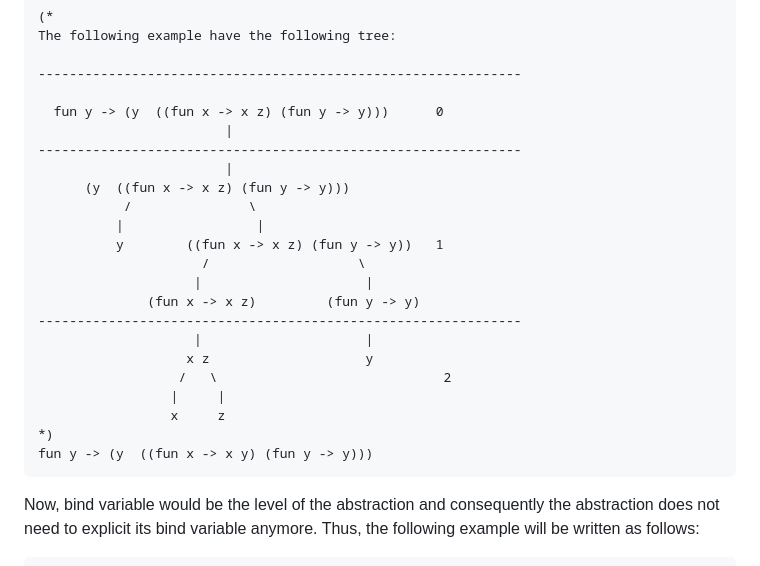
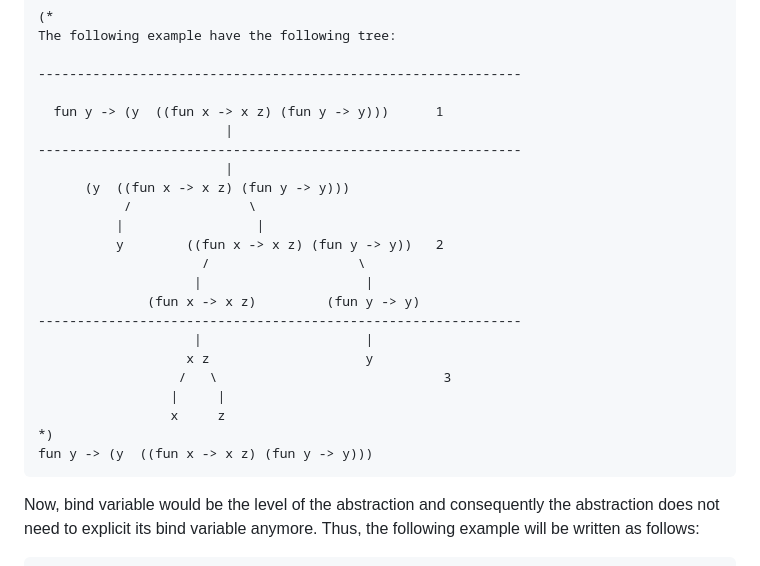
Before and after one commit to JordanIschard/DeBrLevel, a Markdown page: README.md, the part around the change. GitHub-like rendering.

````diff
--- a/README.md
+++ b/README.md
@@ -45,25 +45,25 @@ The following example have the following tree:
 
 --------------------------------------------------------------
 
-  fun y -> (y  ((fun x -> x z) (fun y -> y)))      0
+  fun y -> (y  ((fun x -> x z) (fun y -> y)))      1
                         |
 --------------------------------------------------------------
                         |
       (y  ((fun x -> x z) (fun y -> y)))
            /               \
           |                 |
-          y        ((fun x -> x z) (fun y -> y))   1
+          y        ((fun x -> x z) (fun y -> y))   2
                      /                   \
                     |                     |
               (fun x -> x z)         (fun y -> y)
 --------------------------------------------------------------
                     |                     |
                    x z                    y
-                  /   \                             2
+                  /   \                             3
                  |     |
                  x     z
 *)
-fun y -> (y  ((fun x -> x y) (fun y -> y)))
+fun y -> (y  ((fun x -> x z) (fun y -> y)))
 ```
 
 Now, bind variable would be the level of the abstraction and consequently the abstraction does not need to explicit its bind variable anymore. Thus, the following example will be written as follows:
````
